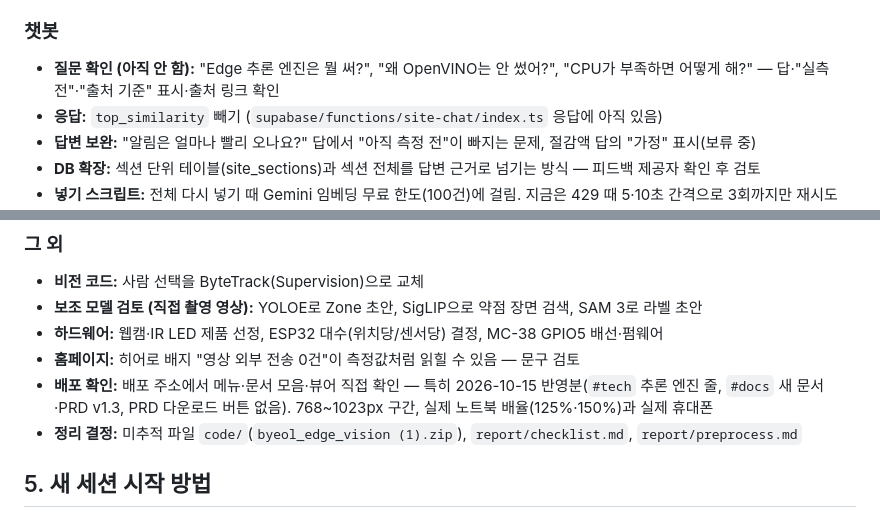
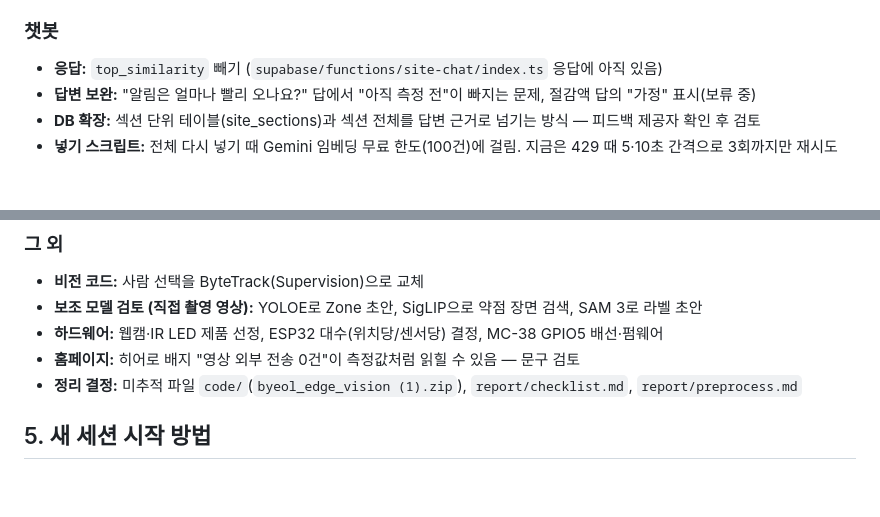
Before and after one commit to namong118/physical-ai, a Markdown page: HANDOFF.md, 2 parts joined by grey strips. Drawn GitHub-style; blank space fills up the shorter version.

Commit message:
HANDOFF·개발일지 — 챗봇 질문 3개와 배포 확인 완료 처리 (사용자 확인)
Co-Authored-By: Claude Opus 5.5 <noreply@anthropic.com>

```diff
--- a/HANDOFF.md
+++ b/HANDOFF.md
@@ -88,7 +88,6 @@ python -m http.server 8000
 - **개념도:** 부품이 바뀌면 `images/hardware/parts-overview.webp` 다시 만들기 — 기준은 문서와 상세 배선도
 
 ### 챗봇
-- **질문 확인 (아직 안 함):** "Edge 추론 엔진은 뭘 써?", "왜 OpenVINO는 안 썼어?", "CPU가 부족하면 어떻게 해?" — 답·"실측 전"·"출처 기준" 표시·출처 링크 확인
 - **응답:** `top_similarity` 빼기 (`supabase/functions/site-chat/index.ts` 응답에 아직 있음)
 - **답변 보완:** "알림은 얼마나 빨리 오나요?" 답에서 "아직 측정 전"이 빠지는 문제, 절감액 답의 "가정" 표시(보류 중)
 - **DB 확장:** 섹션 단위 테이블(site_sections)과 섹션 전체를 답변 근거로 넘기는 방식 — 피드백 제공자 확인 후 검토
@@ -103,7 +102,6 @@ python -m http.server 8000
 - **보조 모델 검토 (직접 촬영 영상):** YOLOE로 Zone 초안, SigLIP으로 약점 장면 검색, SAM 3로 라벨 초안
 - **하드웨어:** 웹캠·IR LED 제품 선정, ESP32 대수(위치당/센서당) 결정, MC-38 GPIO5 배선·펌웨어
 - **홈페이지:** 히어로 배지 "영상 외부 전송 0건"이 측정값처럼 읽힐 수 있음 — 문구 검토
-- **배포 확인:** 배포 주소에서 메뉴·문서 모음·뷰어 직접 확인 — 특히 2026-10-15 반영분(`#tech` 추론 엔진 줄, `#docs` 새 문서·PRD v1.3, PRD 다운로드 버튼 없음). 768~1023px 구간, 실제 노트북 배율(125%·150%)과 실제 휴대폰
 - **정리 결정:** 미추적 파일 `code/`(`byeol_edge_vision (1).zip`), `report/checklist.md`, `report/preprocess.md`
 
 ## 5. 새 세션 시작 방법
```
Also changed, not shown: report/devlog.md (+1 -3 lines).
